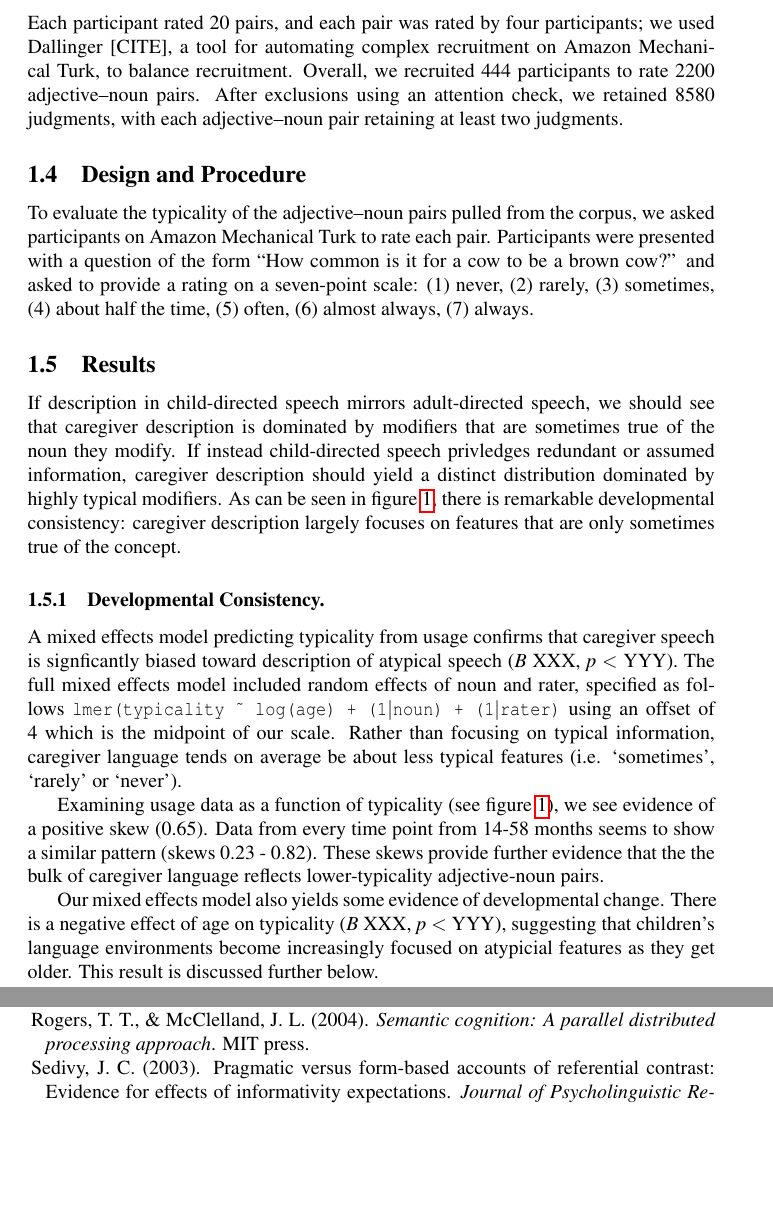
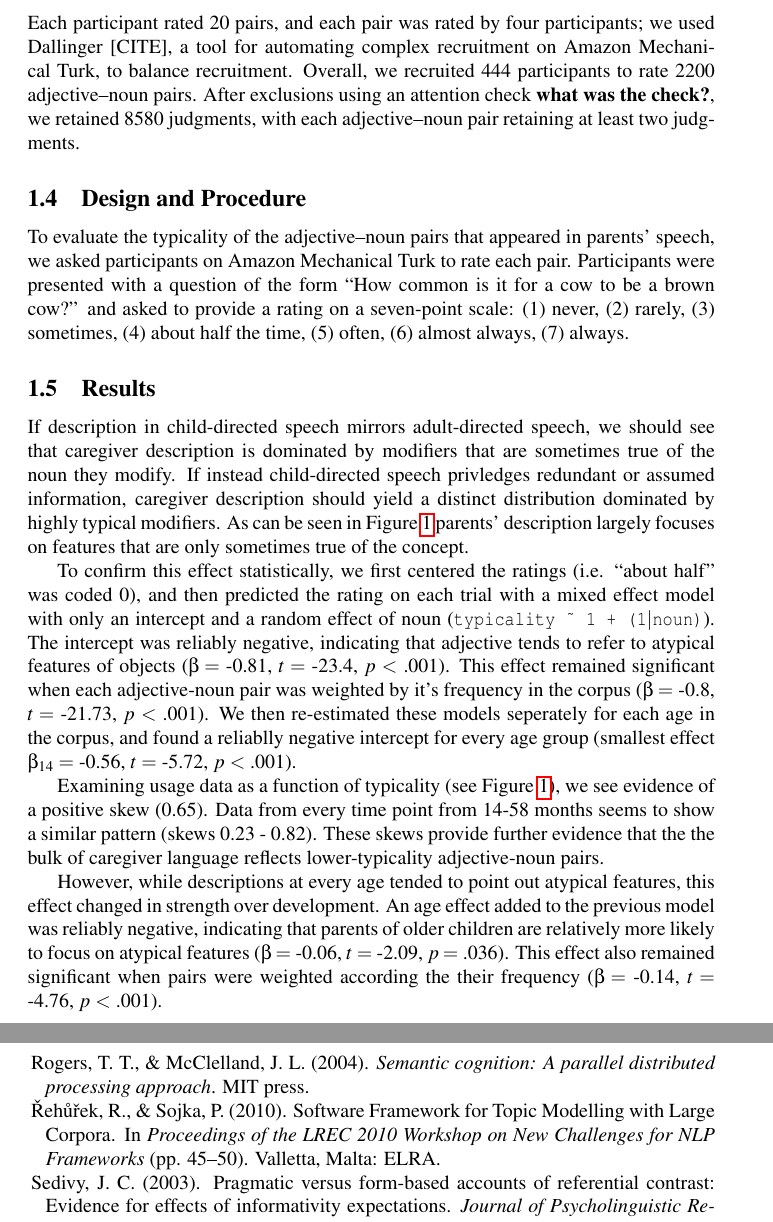
Before and after one commit to benjamincmorris/purple_carrots, a LaTeX paper (writing/cogsci2020/cogsci2020.tex): two parts of pages 5 and 10 of 14 before the commit and two parts of pages 5 and 11 of 14 after it, joined at a grey line, cut so that both start at the same text, the shorter picture padded with empty space. Compiled offline with pdfLaTeX; a LaTeX package or settings file that is missing is left out.

Commit message:
through results

```diff
--- a/writing/cogsci2020/cogsci2020.tex
+++ b/writing/cogsci2020/cogsci2020.tex
@@ -286,16 +287,16 @@ Each participant rated 20 pairs, and each pair was rated by four
 participants; we used Dallinger {[}CITE{]}, a tool for automating
 complex recruitment on Amazon Mechanical Turk, to balance recruitment.
 Overall, we recruited 444 participants to rate 2200 adjective--noun
-pairs. After exclusions using an attention check, we retained 8580
-judgments, with each adjective--noun pair retaining at least two
-judgments.
+pairs. After exclusions using an attention check \textbf{what was the
+check?}, we retained 8580 judgments, with each adjective--noun pair
+retaining at least two judgments.
 
 \hypertarget{design-and-procedure}{%
 \subsection{Design and Procedure}\label{design-and-procedure}}
 
-To evaluate the typicality of the adjective--noun pairs pulled from the
-corpus, we asked participants on Amazon Mechanical Turk to rate each
-pair. Participants were presented with a question of the form ``How
+To evaluate the typicality of the adjective--noun pairs that appeared in
+parents' speech, we asked participants on Amazon Mechanical Turk to rate
+each pair. Participants were presented with a question of the form ``How
 common is it for a cow to be a brown cow?'' and asked to provide a
 rating on a seven-point scale: (1) never, (2) rarely, (3) sometimes, (4)
 about half the time, (5) often, (6) almost always, (7) always.
@@ -319,35 +320,39 @@ we should see that caregiver description is dominated by modifiers that
 are sometimes true of the noun they modify. If instead child-directed
 speech privledges redundant or assumed information, caregiver
 description should yield a distinct distribution dominated by highly
-typical modifiers. As can be seen in figure \ref{fig:distribution_plot},
-there is remarkable developmental consistency: caregiver description
-largely focuses on features that are only sometimes true of the concept.
+typical modifiers. As can be seen in Figure \ref{fig:distribution_plot}
+parents' description largely focuses on features that are only sometimes
+true of the concept.
 
-\hypertarget{developmental-consistency.}{%
-\subsubsection{Developmental
-Consistency.}\label{developmental-consistency.}}
+To confirm this effect statistically, we first centered the ratings
+(i.e. ``about half'' was coded 0), and then predicted the rating on each
+trial with a mixed effect model with only an intercept and a random
+effect of noun
+(\texttt{typicality\ \textasciitilde{}\ 1\ +\ (1\textbar{}noun)}). The
+intercept was reliably negative, indicating that adjective tends to
+refer to atypical features of objects (\(\beta =\) -0.81, \(t =\) -23.4,
+\(p\) \textless{} .001). This effect remained significant when each
+adjective-noun pair was weighted by it's frequency in the corpus
+(\(\beta =\) -0.8, \(t =\) -21.73, \(p\) \textless{} .001). We then
+re-estimated these models seperately for each age in the corpus, and
+found a reliablly negative intercept for every age group (smallest
+effect \(\beta_{14} =\) -0.56, \(t =\) -5.72, \(p\) \textless{} .001).
 
-A mixed effects model predicting typicality from usage confirms that
-caregiver speech is signficantly biased toward description of atypical
-speech (\emph{B} XXX, \emph{p} \textless{} YYY). The full mixed effects
-model included random effects of noun and rater, specified as follows
-\texttt{lmer(typicality\ \textasciitilde{}\ log(age)\ +\ (1\textbar{}noun)\ +\ (1\textbar{}rater)}
-using an offset of 4 which is the midpoint of our scale. Rather than
-focusing on typical information, caregiver language tends on average be
-about less typical features (i.e. `sometimes', `rarely' or `never').
-
-Examining usage data as a function of typicality (see figure
+Examining usage data as a function of typicality (see Figure
 \ref{fig:distribution_plot}), we see evidence of a positive skew (0.65).
 Data from every time point from 14-58 months seems to show a similar
 pattern (skews 0.23 - 0.82). These skews provide further evidence that
 the the bulk of caregiver language reflects lower-typicality
 adjective-noun pairs.
 
-Our mixed effects model also yields some evidence of developmental
-change. There is a negative effect of age on typicality (\emph{B} XXX,
-\emph{p} \textless{} YYY), suggesting that children's language
-environments become increasingly focused on atypicial features as they
-get older. This result is discussed further below.
+However, while descriptions at every age tended to point out atypical
+features, this effect changed in strength over development. An age
+effect added to the previous model was reliably negative, indicating
+that parents of older children are relatively more likely to focus on
+atypical features (\(\beta =\) -0.06, \(t =\) -2.09, \(p =\) .036). This
+effect also remained significant when pairs were weighted according the
+their frequency (\(\beta =\) -0.14, \(t =\) -4.76, \(p\) \textless{}
+.001).
 
 \hypertarget{adult-to-adult-speech.}{%
 \subsubsection{Adult to adult Speech.}\label{adult-to-adult-speech.}}
@@ -709,6 +720,11 @@ Academy of Sciences}, \emph{109}(34), 13526--13531.
 \leavevmode\hypertarget{ref-rogers2004}{}%
 Rogers, T. T., \& McClelland, J. L. (2004). \emph{Semantic cognition: A
 parallel distributed processing approach}. MIT press.
+
+\leavevmode\hypertarget{ref-rehurek2010}{}%
+Řehůřek, R., \& Sojka, P. (2010). Software Framework for Topic Modelling
+with Large Corpora. In \emph{Proceedings of the LREC 2010 Workshop on
+New Challenges for NLP Frameworks} (pp. 45--50). Valletta, Malta: ELRA.
 
 \leavevmode\hypertarget{ref-sedivy2003}{}%
 Sedivy, J. C. (2003). Pragmatic versus form-based accounts of
```
Also changed, not shown: writing/cogsci2020/purple-carrots.bib (+28 -1 lines), writing/cogsci2020/cogsci2020.pdf, writing/cogsci2020/figs/adult_directed-1.pdf, writing/cogsci2020/figs/distribution_plot-1.pdf, writing/cogsci2020/figs/kid_plot-1.pdf, writing/cogsci2020/figs/prototypical_plot-1.pdf, writing/cogsci2020/figs/word2vec1-1.pdf, writing/cogsci2020/figs/word2vec2-1.pdf, writing/cogsci2020/cogsci2020.tex (83 more changed lines), 1 other file.
